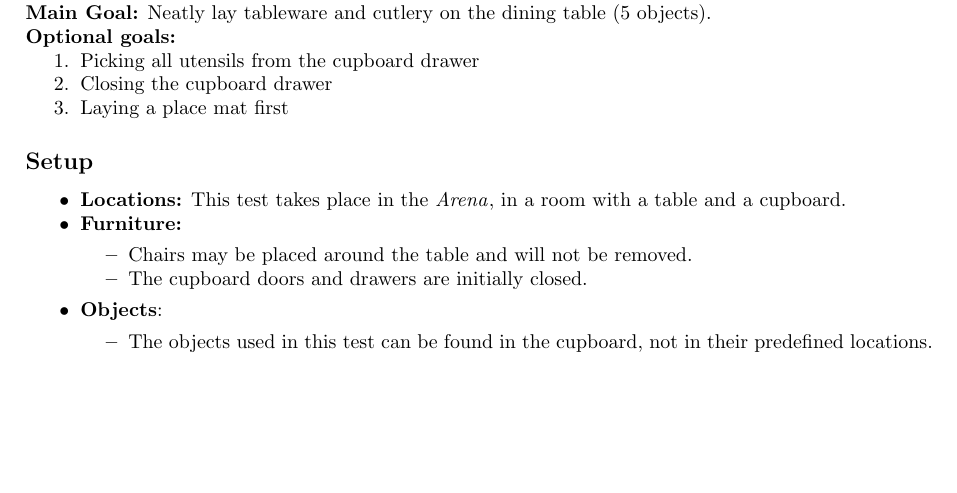
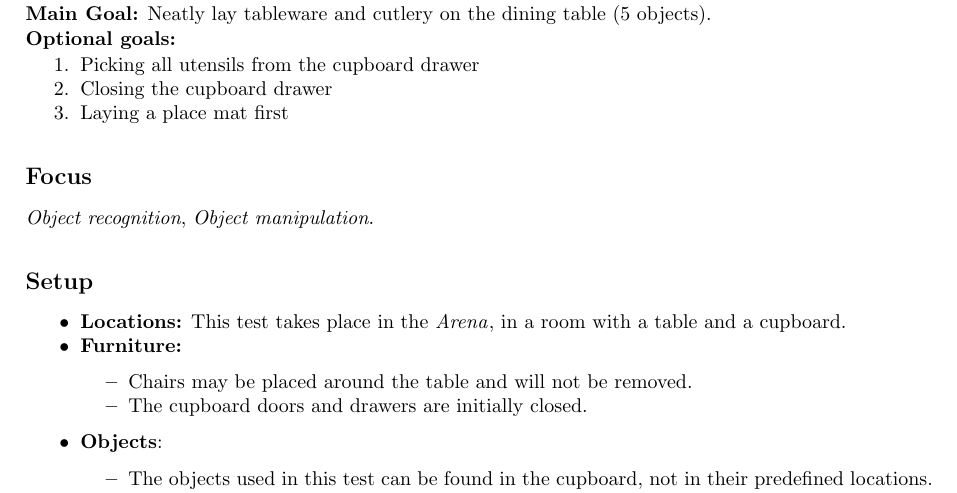
Before and after one commit to RoboCupAtHome/RuleBook, a LaTeX thesis (Rulebook.tex, which reads tasks/SetTable.tex): part of page 77 of 90, cut so that both start at the same text, the shorter picture padded with empty space. Compiled offline with pdfLaTeX.

Commit message:
added Focus section to Set the Table

```diff
--- a/tasks/SetTable.tex
+++ b/tasks/SetTable.tex
@@ -13,6 +13,9 @@ The robot has to set the table for dinner for one person.
 	\item Closing the cupboard drawer
 	\item Laying a place mat first
 \end{enumerate}
+
+\subsection*{Focus}
+\emph{Object recognition}, \emph{Object manipulation}.
 
 
 \subsection*{Setup}
```
